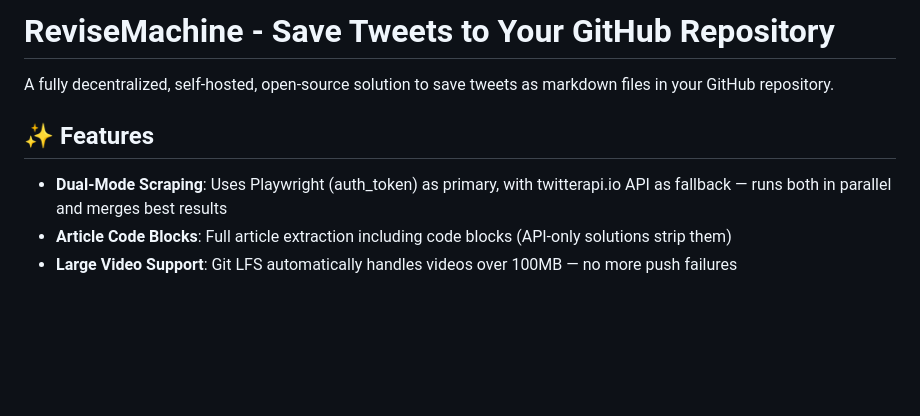
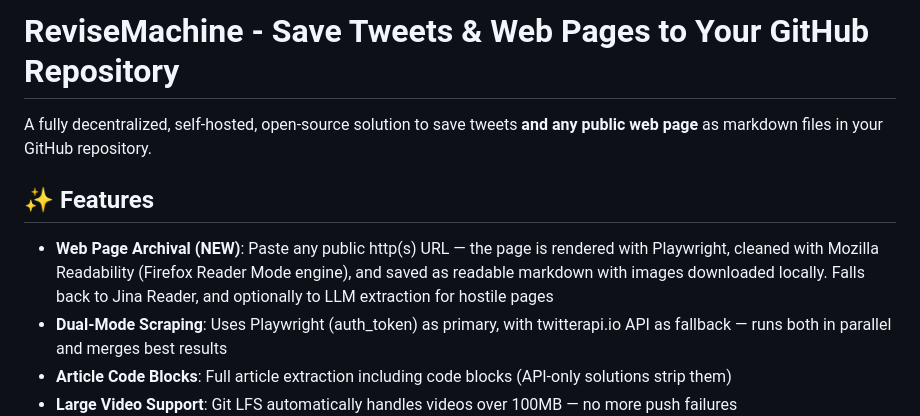
Before and after one commit to kvk-code/revisemachine, a Markdown page: README.md, the part around one of its changes. Rendered like a GitHub page; blank space fills up the shorter version.

```diff
--- a/README.md
+++ b/README.md
@@ -1,9 +1,10 @@
-# ReviseMachine - Save Tweets to Your GitHub Repository
+# ReviseMachine - Save Tweets & Web Pages to Your GitHub Repository
 
-A fully decentralized, self-hosted, open-source solution to save tweets as markdown files in your GitHub repository.
+A fully decentralized, self-hosted, open-source solution to save tweets **and any public web page** as markdown files in your GitHub repository.
 
 ## ✨ Features
 
+- **Web Page Archival (NEW)**: Paste any public http(s) URL — the page is rendered with Playwright, cleaned with Mozilla Readability (Firefox Reader Mode engine), and saved as readable markdown with images downloaded locally. Falls back to Jina Reader, and optionally to LLM extraction for hostile pages
 - **Dual-Mode Scraping**: Uses Playwright (auth_token) as primary, with twitterapi.io API as fallback — runs both in parallel and merges best results
 - **Article Code Blocks**: Full article extraction including code blocks (API-only solutions strip them)
 - **Large Video Support**: Git LFS automatically handles videos over 100MB — no more push failures
```
Also changed, not shown: other parts of README.md (+27 -3 lines).
